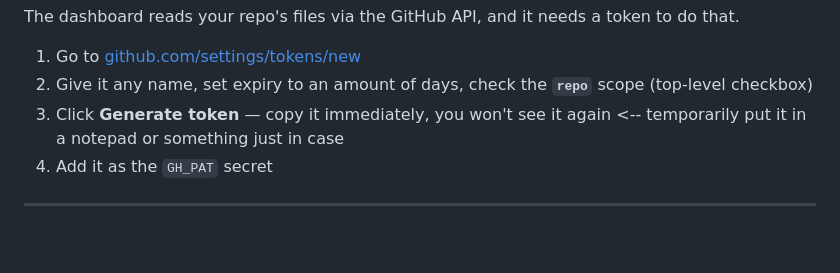
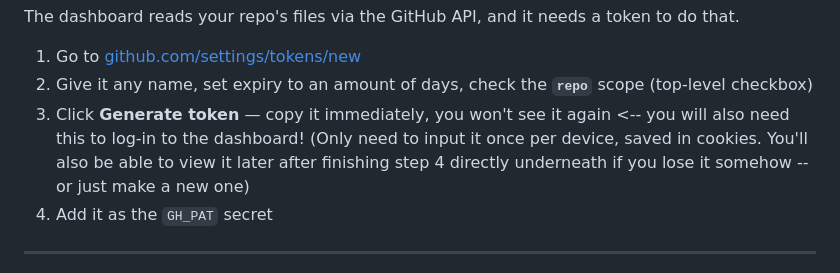
Before and after one commit to rahimashrafi/Consult-Workshop, a Markdown page: README.md, the part around the change. GitHub-like rendering; blank space fills up the shorter version.

```diff
--- a/README.md
+++ b/README.md
@@ -121,7 +121,7 @@ The dashboard reads your repo's files via the GitHub API, and it needs a token t
 
 1. Go to [github.com/settings/tokens/new](https://github.com/settings/tokens/new)
 2. Give it any name, set expiry to an amount of days, check the **`repo`** scope (top-level checkbox)
-3. Click **Generate token** — copy it immediately, you won't see it again <-- temporarily put it in a notepad or something just in case
+3. Click **Generate token** — copy it immediately, you won't see it again <-- you will also need this to log-in to the dashboard! (Only need to input it once per device, saved in cookies. You'll also be able to view it later after finishing step 4 directly underneath if you lose it somehow -- or just make a new one)
 4. Add it as the `GH_PAT` secret
 
 ---
```
